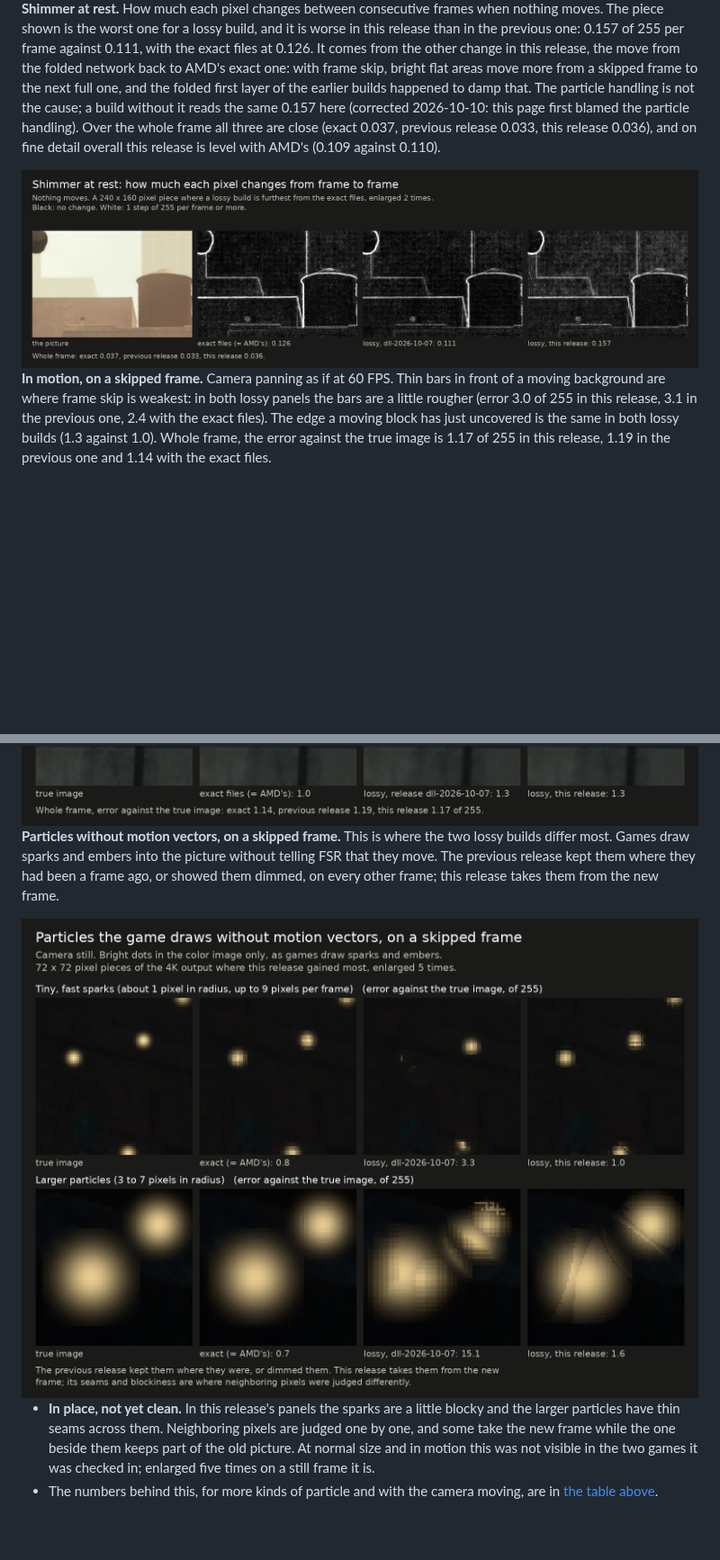
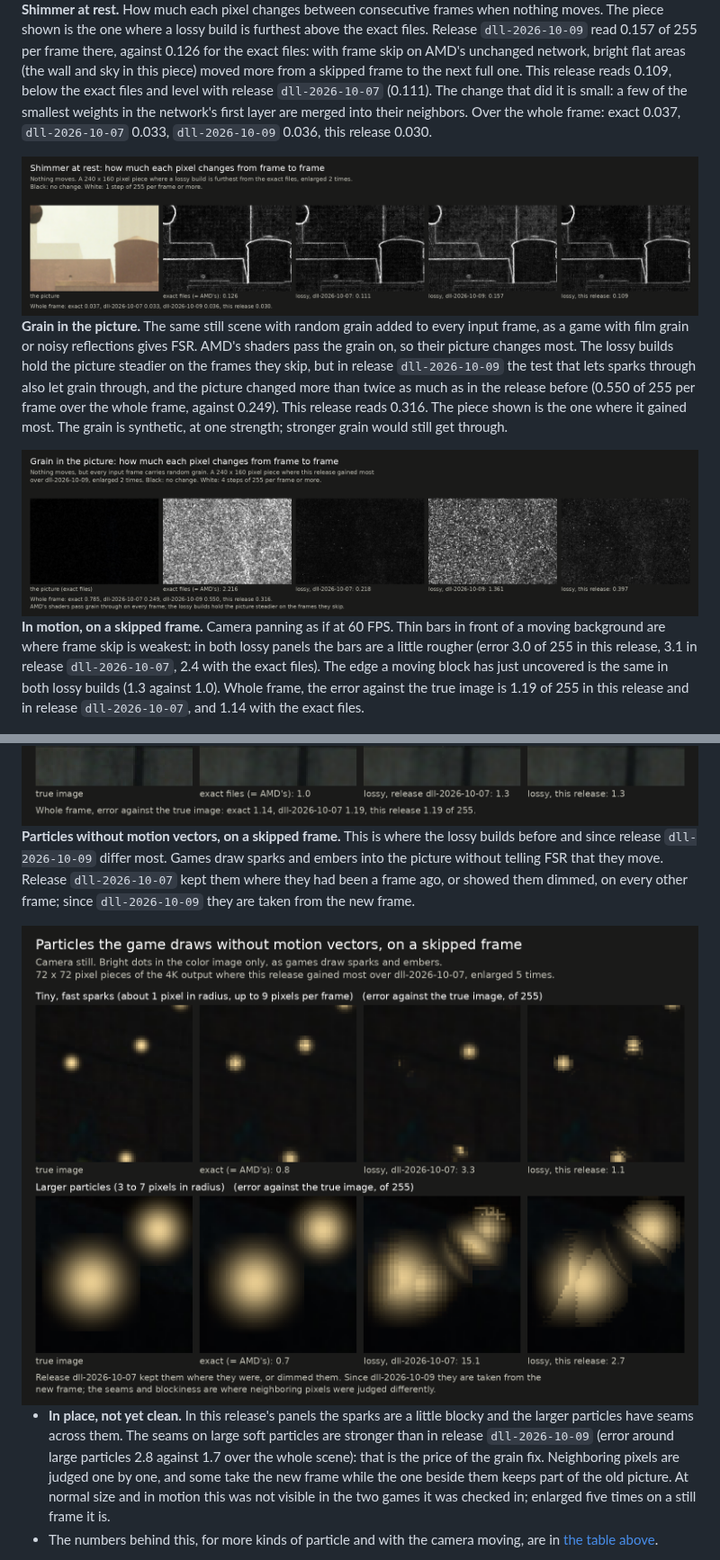
Before and after one commit to zgauthier2000/fsr4-shader-performance-overrides, a Markdown page: docs/exact-vs-lossy.md, 2 parts joined by grey strips. Shown at 90% size. Drawn GitHub-style; pictures changed too: docs/img/cmp-flicker.png, docs/img/cmp-grain.png (added), docs/img/cmp-motion.png; blank space fills up the shorter version.

```diff
--- a/docs/exact-vs-lossy.md
+++ b/docs/exact-vs-lossy.md
@@ -230,35 +227,44 @@ at the spot where the previous release was furthest off, 0.67 against 0.71.
 
 **Shimmer at rest.** How much each pixel changes between consecutive frames when nothing moves.
-The piece shown is the worst one for a lossy build, and it is worse in this release than in the
-previous one: 0.157 of 255 per frame against 0.111, with the exact files at 0.126. It comes
-from the other change in this release, the move from the folded network back to AMD's exact one:
-with frame skip, bright flat areas move more from a skipped frame to the next full one, and the
-folded first layer of the earlier builds happened to damp that. The particle handling is not the
-cause; a build without it reads the same 0.157 here (corrected 2026-10-10: this page first blamed
-the particle handling). Over the whole frame all three are close (exact 0.037,
-previous release 0.033, this release 0.036), and on fine detail overall this release is level
-with AMD's (0.109 against 0.110).
+The piece shown is the one where a lossy build is furthest above the exact files. Release
+`dll-2026-10-09` read 0.157 of 255 per frame there, against 0.126 for the exact files: with frame
+skip on AMD's unchanged network, bright flat areas (the wall and sky in this piece) moved more
+from a skipped frame to the next full one. This release reads 0.109, below the exact files and
+level with release `dll-2026-10-07` (0.111). The change that did it is small: a few of the smallest
+weights in the network's first layer are merged into their neighbors. Over the whole frame:
+exact 0.037, `dll-2026-10-07` 0.033, `dll-2026-10-09` 0.036, this release 0.030.
 
-<img src="img/cmp-flicker.png" width="760" alt="Shimmer at rest: a 240 by 160 pixel piece of the still scene, and maps of how much each pixel changes from frame to frame with the exact files (mean 0.126 of 255), the lossy build of release dll-2026-10-07 (0.111) and this release's lossy build (0.157). The maps look alike; the last one is slightly brighter on the finest detail.">
+<img src="img/cmp-flicker.png" width="760" alt="Shimmer at rest: a 240 by 160 pixel piece of the still scene showing a bright wall, sky and a water tank, and four maps of how much each pixel changes from frame to frame: the exact files (mean 0.126 of 255), the lossy build of release dll-2026-10-07 (0.111), of release dll-2026-10-09 (0.157) and of this release (0.109). Edges look alike in all four; the flat wall and sky carry a faint texture that is strongest in the dll-2026-10-09 map and weakest in this release's.">
+
+**Grain in the picture.** The same still scene with random grain added to every input frame, as a
+game with film grain or noisy reflections gives FSR. AMD's shaders pass the grain on, so their
+picture changes most. The lossy builds hold the picture steadier on the frames they skip, but in
+release `dll-2026-10-09` the test that lets sparks through also let grain through, and the picture
+changed more than twice as much as in the release before (0.550 of 255 per frame over the whole
+frame, against 0.249). This release reads 0.316. The piece shown is the one where it gained most.
+The grain is synthetic, at one strength; stronger grain would still get through.
+
+<img src="img/cmp-grain.png" width="760" alt="Grain in the picture: a 240 by 160 pixel piece of a dark flat area of the still scene with random grain in every input frame, and four maps of how much each pixel changes from frame to frame: the exact files (mean 2.216 of 255, a dense bright speckle), the lossy build of release dll-2026-10-07 (0.218, nearly black), of release dll-2026-10-09 (1.361, a dense speckle again) and of this release (0.397, dark with scattered points).">
 
 **In motion, on a skipped frame.** Camera panning as if at 60 FPS. Thin bars in front of a moving
 background are where frame skip is weakest: in both lossy panels the bars are a little rougher
-(error 3.0 of 255 in this release, 3.1 in the previous one, 2.4 with the exact files). The edge a
+(error 3.0 of 255 in this release, 3.1 in release `dll-2026-10-07`, 2.4 with the exact files). The edge a
 moving block has just uncovered is the same in both lossy builds (1.3 against 1.0). Whole frame,
-the error against the true image is 1.17 of 255 in this release, 1.19 in the previous one and
+the error against the true image is 1.19 of 255 in this release and in release `dll-2026-10-07`, and
 1.14 with the exact files.
 
 <img src="img/cmp-motion.png" width="760" alt="Moving scene on a frame the lossy builds skip the model for, two 90 by 90 pixel pieces enlarged four times, each shown as true image, exact files, the lossy build of release dll-2026-10-07 and this release's lossy build. Thin dark bars in front of a moving background: error 2.4, 3.1 and 3.0 of 255. The edge a moving block has just uncovered: 1.0, 1.3 and 1.3.">
 
-**Particles without motion vectors, on a skipped frame.** This is where the two lossy builds
-differ most. Games draw sparks and embers into the picture without telling FSR that they move.
-The previous release kept them where they had been a frame ago, or showed them dimmed, on every
-other frame; this release takes them from the new frame.
+**Particles without motion vectors, on a skipped frame.** This is where the lossy builds before
+and since release `dll-2026-10-09` differ most. Games draw sparks and embers into the picture without telling FSR that they move.
+Release `dll-2026-10-07` kept them where they had been a frame ago, or showed them dimmed, on every
+other frame; since `dll-2026-10-09` they are taken from the new frame.
 
-<img src="img/cmp-particles.png" width="760" alt="Particles drawn without motion vectors on a skipped frame, camera still, two 72 by 72 pixel pieces enlarged five times, each shown as true image, exact files, the lossy build of release dll-2026-10-07 and this release's lossy build. Tiny fast sparks: the previous release shows one of three sparks displaced and one nearly gone (error 3.3 of 255); this release shows all three in place, slightly blocky (1.0; exact files 0.8). Larger particles: the previous release shows them displaced and broken up (15.1); this release shows them in place with thin seams across them (1.6; exact files 0.7).">
+<img src="img/cmp-particles.png" width="760" alt="Particles drawn without motion vectors on a skipped frame, camera still, two 72 by 72 pixel pieces enlarged five times, each shown as true image, exact files, the lossy build of release dll-2026-10-07 and this release's lossy build. Tiny fast sparks: release dll-2026-10-07 shows one of three sparks displaced and one nearly gone (error 3.3 of 255); this release shows all three in place, slightly blocky (1.1; exact files 0.8). Larger particles: release dll-2026-10-07 shows them displaced and broken up (15.1); this release shows them in place with seams across them (2.7; exact files 0.7).">
 
 - **In place, not yet clean.** In this release's panels the sparks are a little blocky and the
-  larger particles have thin seams across them. Neighboring pixels are judged one by one, and
+  larger particles have seams across them. The seams on large soft particles are stronger than in
+  release `dll-2026-10-09` (error around large particles 2.8 against 1.7 over the whole scene): that is the price of the grain fix. Neighboring pixels are judged one by one, and
   some take the new frame while the one beside them keeps part of the old picture. At normal
   size and in motion this was not visible in the two games it was checked in; enlarged five
   times on a still frame it is.
```
Also changed, not shown: other parts of docs/exact-vs-lossy.md (+22 -25 lines), README.md (+9 -0 lines), docs/img/cmp-still.png, 1 other file.
